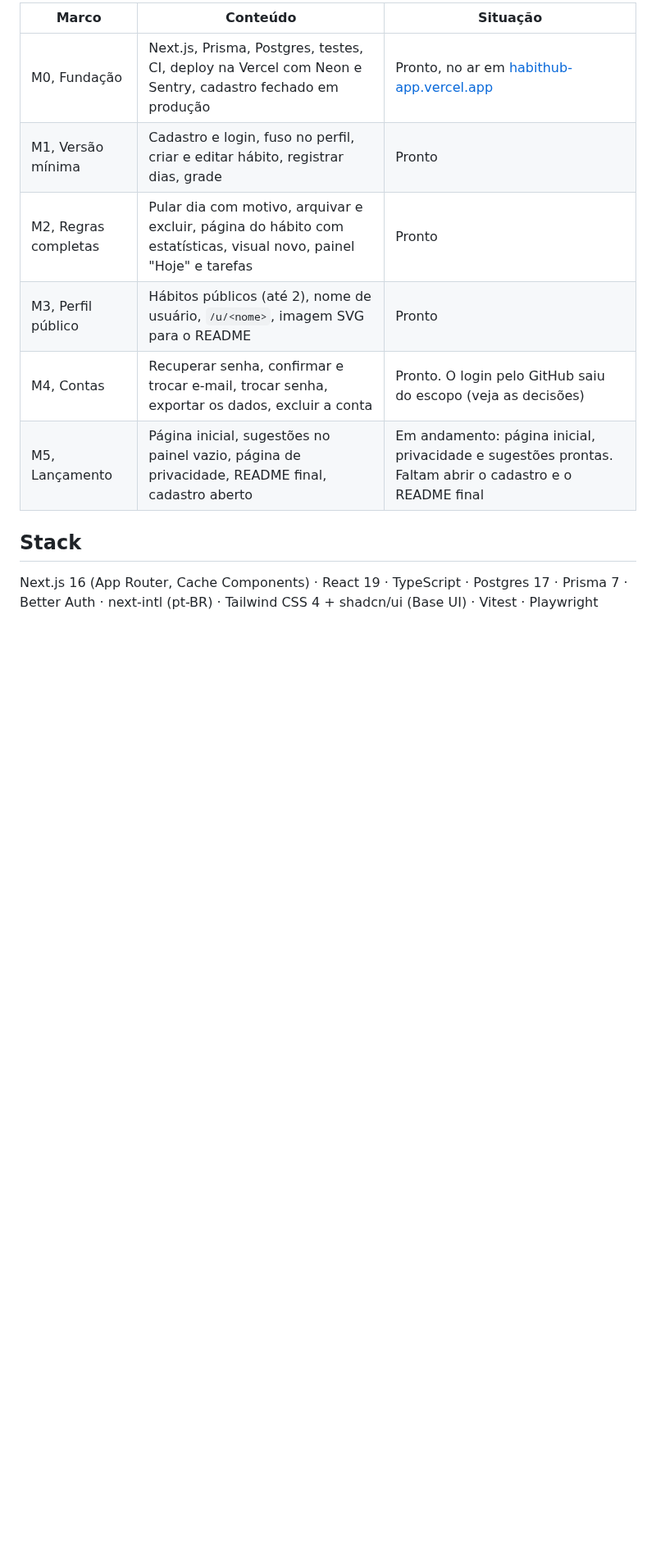
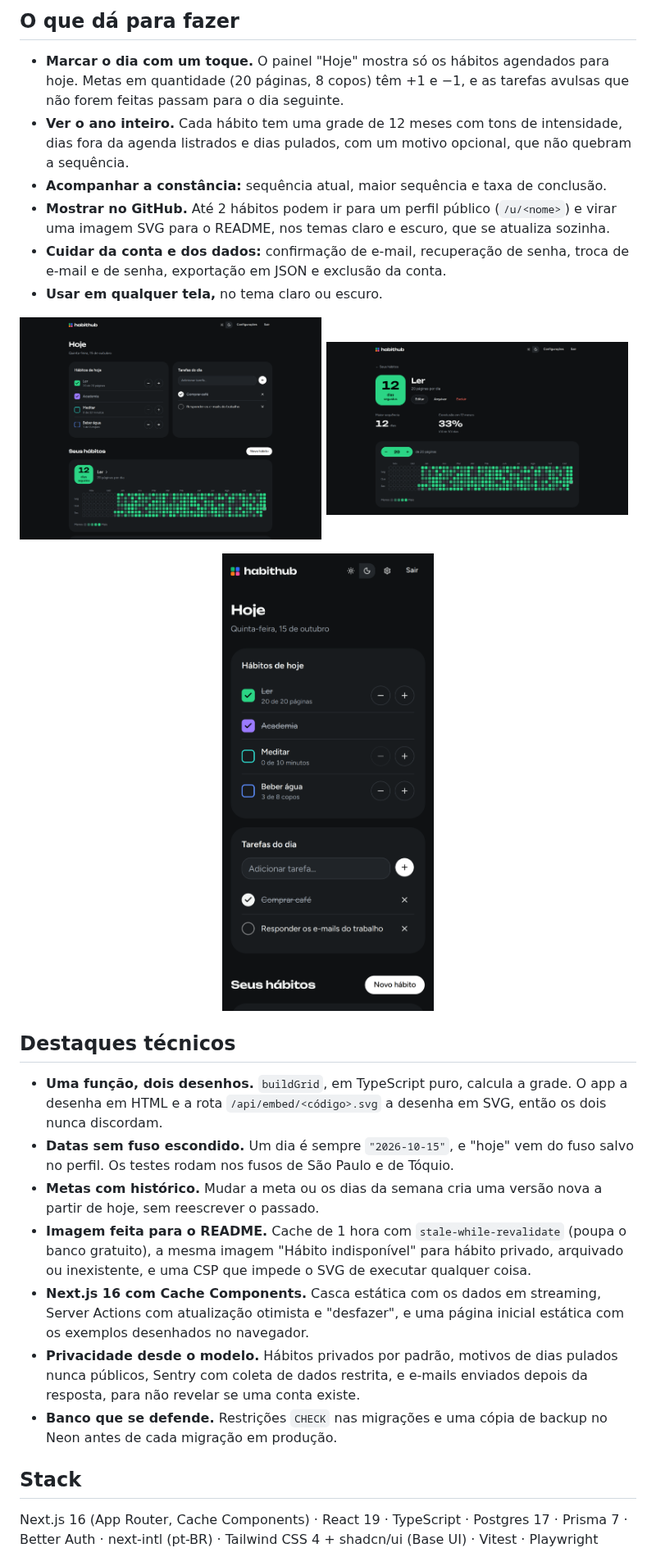
Before and after one commit to luanfzll/habit-hub, a Markdown page: README.md, the part around one of its changes. Shown at 82% size. Rendered like a GitHub page; pictures changed too: docs/screenshots/celular.png (added), docs/screenshots/habito.png (added), docs/screenshots/painel.png (added); blank space fills up the shorter version.

```diff
--- a/README.md
+++ b/README.md
@@ -8,12 +8,30 @@ As decisões de produto e de arquitetura, cada uma com a justificativa, estão e
 
-| Marco                | Conteúdo                                                                                                          | Situação                                                                                                |
-| -------------------- | ----------------------------------------------------------------------------------------------------------------- | ------------------------------------------------------------------------------------------------------- |
-| M0, Fundação         | Next.js, Prisma, Postgres, testes, CI, deploy na Vercel com Neon e Sentry, cadastro fechado em produção           | Pronto, no ar em [habithub-app.vercel.app](https://habithub-app.vercel.app)                             |
-| M1, Versão mínima    | Cadastro e login, fuso no perfil, criar e editar hábito, registrar dias, grade                                    | Pronto                                                                                                  |
-| M2, Regras completas | Pular dia com motivo, arquivar e excluir, página do hábito com estatísticas, visual novo, painel "Hoje" e tarefas | Pronto                                                                                                  |
-| M3, Perfil público   | Hábitos públicos (até 2), nome de usuário, `/u/<nome>`, imagem SVG para o README                                  | Pronto                                                                                                  |
-| M4, Contas           | Recuperar senha, confirmar e trocar e-mail, trocar senha, exportar os dados, excluir a conta                      | Pronto. O login pelo GitHub saiu do escopo (veja as decisões)                                           |
-| M5, Lançamento       | Página inicial, sugestões no painel vazio, página de privacidade, README final, cadastro aberto                   | Em andamento: página inicial, privacidade e sugestões prontas. Faltam abrir o cadastro e o README final |
+## O que dá para fazer
+
+- **Marcar o dia com um toque.** O painel "Hoje" mostra só os hábitos agendados para hoje. Metas em quantidade (20 páginas, 8 copos) têm +1 e −1, e as tarefas avulsas que não forem feitas passam para o dia seguinte.
+- **Ver o ano inteiro.** Cada hábito tem uma grade de 12 meses com tons de intensidade, dias fora da agenda listrados e dias pulados, com um motivo opcional, que não quebram a sequência.
+- **Acompanhar a constância:** sequência atual, maior sequência e taxa de conclusão.
+- **Mostrar no GitHub.** Até 2 hábitos podem ir para um perfil público (`/u/<nome>`) e virar uma imagem SVG para o README, nos temas claro e escuro, que se atualiza sozinha.
+- **Cuidar da conta e dos dados:** confirmação de e-mail, recuperação de senha, troca de e-mail e de senha, exportação em JSON e exclusão da conta.
+- **Usar em qualquer tela,** no tema claro ou escuro.
+
+<p>
+  <img src="docs/screenshots/painel.png" alt="Painel com os hábitos e as tarefas de hoje e a grade de cada hábito" width="49%">
+  <img src="docs/screenshots/habito.png" alt="Página de um hábito com a sequência, as estatísticas e a grade de 12 meses" width="49%">
+</p>
+<p align="center">
+  <img src="docs/screenshots/celular.png" alt="Painel no celular" width="280">
+</p>
+
+## Destaques técnicos
+
+- **Uma função, dois desenhos.** `buildGrid`, em TypeScript puro, calcula a grade. O app a desenha em HTML e a rota `/api/embed/<código>.svg` a desenha em SVG, então os dois nunca discordam.
+- **Datas sem fuso escondido.** Um dia é sempre `"2026-10-15"`, e "hoje" vem do fuso salvo no perfil. Os testes rodam nos fusos de São Paulo e de Tóquio.
+- **Metas com histórico.** Mudar a meta ou os dias da semana cria uma versão nova a partir de hoje, sem reescrever o passado.
+- **Imagem feita para o README.** Cache de 1 hora com `stale-while-revalidate` (poupa o banco gratuito), a mesma imagem "Hábito indisponível" para hábito privado, arquivado ou inexistente, e uma CSP que impede o SVG de executar qualquer coisa.
+- **Next.js 16 com Cache Components.** Casca estática com os dados em streaming, Server Actions com atualização otimista e "desfazer", e uma página inicial estática com os exemplos desenhados no navegador.
+- **Privacidade desde o modelo.** Hábitos privados por padrão, motivos de dias pulados nunca públicos, Sentry com coleta de dados restrita, e e-mails enviados depois da resposta, para não revelar se uma conta existe.
+- **Banco que se defende.** Restrições `CHECK` nas migrações e uma cópia de backup no Neon antes de cada migração em produção.
 
 ## Stack
 
```
Also changed, not shown: other parts of README.md (+18 -9 lines), docs/screenshots/inicio.png (added).
